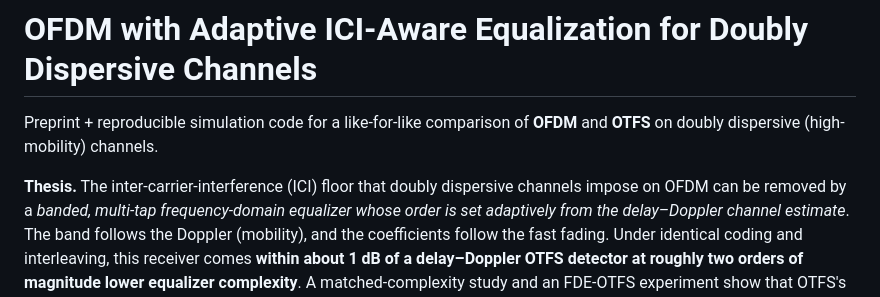
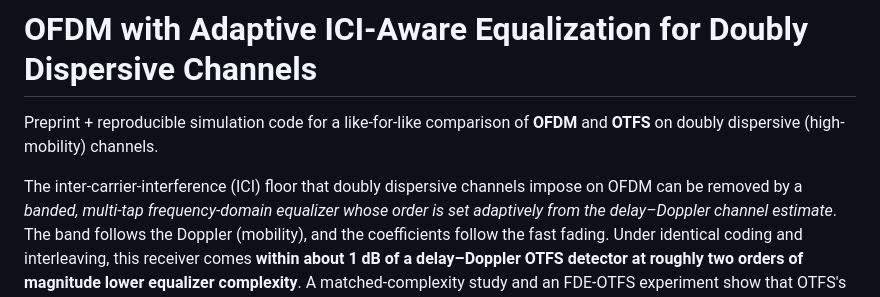
Before and after one commit to kostisdov/ofdm_vs_otfs, a Markdown page: README.md, the part around the change. Drawn GitHub-style.

Commit message:
Drop 'Thesis' label in README

```diff
--- a/README.md
+++ b/README.md
@@ -3,7 +3,7 @@
 Preprint + reproducible simulation code for a like-for-like comparison of **OFDM**
 and **OTFS** on doubly dispersive (high-mobility) channels.
 
-**Thesis.** The inter-carrier-interference (ICI) floor that doubly dispersive
+The inter-carrier-interference (ICI) floor that doubly dispersive
 channels impose on OFDM can be removed by a *banded, multi-tap frequency-domain
 equalizer whose order is set adaptively from the delay–Doppler channel estimate*.
 The band follows the Doppler (mobility), and the coefficients follow the fast
```
